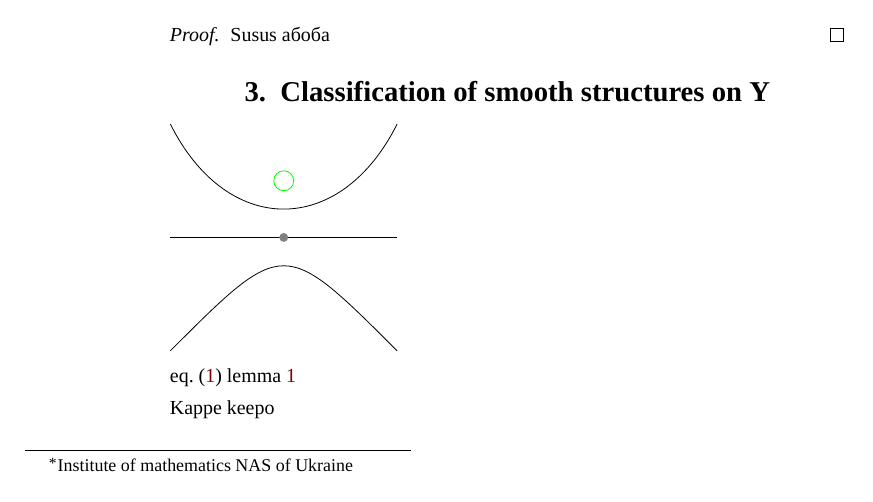
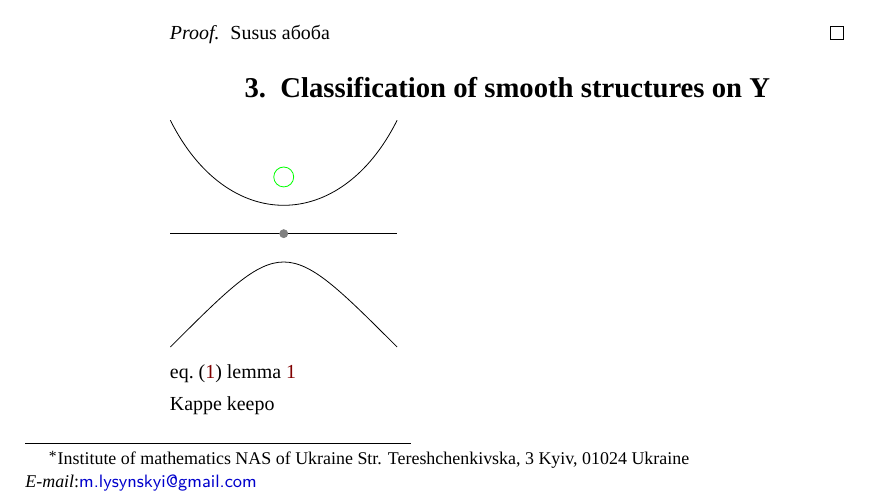
Before and after one commit to Sipepper/mlys_flake, a LaTeX document (assets/tex/main.tex, which reads assets/tex/preamble.tex): part of page 1 of 2, cut so that both start at the same text. Compiled offline with XeLaTeX; a missing font is replaced by an installed copy or a similar font.

Commit message:
added proper affiliation to preamble

```diff
--- a/assets/tex/preamble.tex
+++ b/assets/tex/preamble.tex
@@ -135,5 +135,11 @@
 \renewcommand{\thefootnote}{\fnsymbol{footnote}}
 % \author{\stepcounter{footnote}Mykola Lysynskyi\thanks{Institute of Mathematics NAS of Ukraine}}
 % \author{\stepcounter{footnote}Mykola Lysynskyi}
-\author{Mykola Lysynskyi\footnote{Institute of mathematics NAS of Ukraine}}
+\author{
+  Mykola Lysynskyi\footnote{
+    Institute of mathematics NAS of Ukraine
+    Str. Tereshchenkivska, 3 Kyiv, 01024 Ukraine\\
+    \emph{E-mail}:\href{mailto:m.lysynskyi@gmail.com}{\textsf{m.lysynskyi@gmail.com}}
+  }
+}
 \date{}
```
